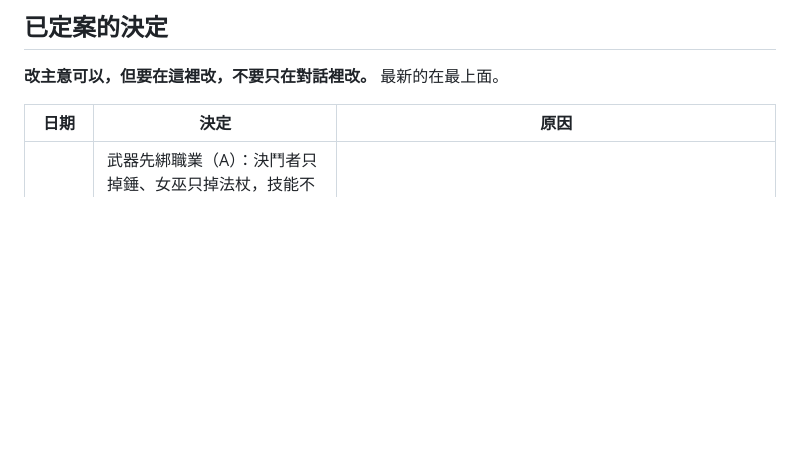
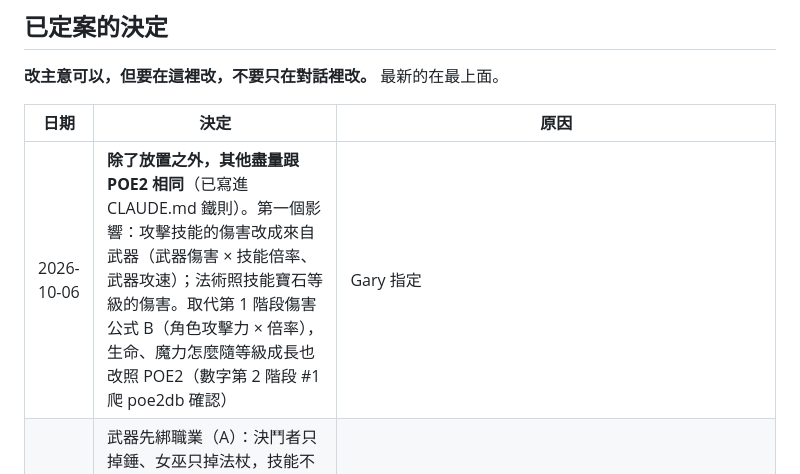
Before and after one commit to garyRGB/POEEE, a Markdown page: PLAN.md, the part around the change. GitHub-like rendering; blank space fills up the shorter version.

Commit message:
鐵則新增：除了放置之外盡量跟 POE2 相同；攻擊力改成來自武器
Co-Authored-By: Claude Opus 5.5 <noreply@anthropic.com>
Claude-Session: https://claude.ai/code/session_01HkifTMJACxQoZMA9Fb3wxZ

```diff
--- a/PLAN.md
+++ b/PLAN.md
@@ -99,6 +99,7 @@
 
 | 日期 | 決定 | 原因 |
 | --- | --- | --- |
+| 2026-10-06 | **除了放置之外，其他盡量跟 POE2 相同**（已寫進 CLAUDE.md 鐵則）。第一個影響：攻擊技能的傷害改成來自武器（武器傷害 × 技能倍率、武器攻速）；法術照技能寶石等級的傷害。取代第 1 階段傷害公式 B（角色攻擊力 × 倍率），生命、魔力怎麼隨等級成長也改照 POE2（數字第 2 階段 #1 爬 poe2db 確認） | Gary 指定 |
 | 2026-10-06 | 武器先綁職業（A）：決鬥者只掉錘、女巫只掉法杖，技能不檢查武器。但資料一開始就記「武器類型」和「技能需要的武器」（照 poe2db），以後改成照 POE2（B）只要拿掉過濾＋加檢查，約 2 個小任務 | Gary 選 A；之後可能改 B |
 | 2026-10-06 | 第 2 階段先做 3 個部位：武器、胸甲、戒指能掉、能穿，其他 7 格先空著。資料來源：poe2db（底材、詞綴、物品等級決定能擲到哪一階）；程式參考 Exiled Casual（雲端可用 git clone 讀） | Gary 選 A：約 4～5 個小任務就能玩到「掉裝 → 穿上 → 變強」 |
 | 2026-10-06 | 第 1 階段完成；#20 戰鬥紀錄先不做（施放訊息仍存在 `S.castLog`，之後要做可以直接用） | Gary 指定 |
```
Also changed, not shown: CLAUDE.md (+1 -0 lines).
